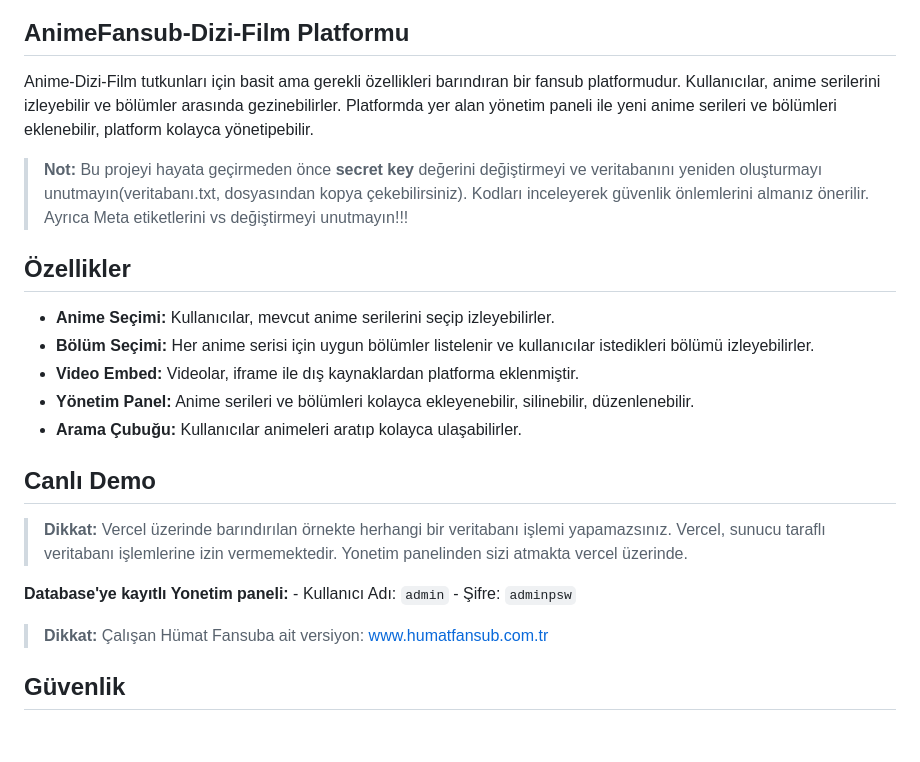
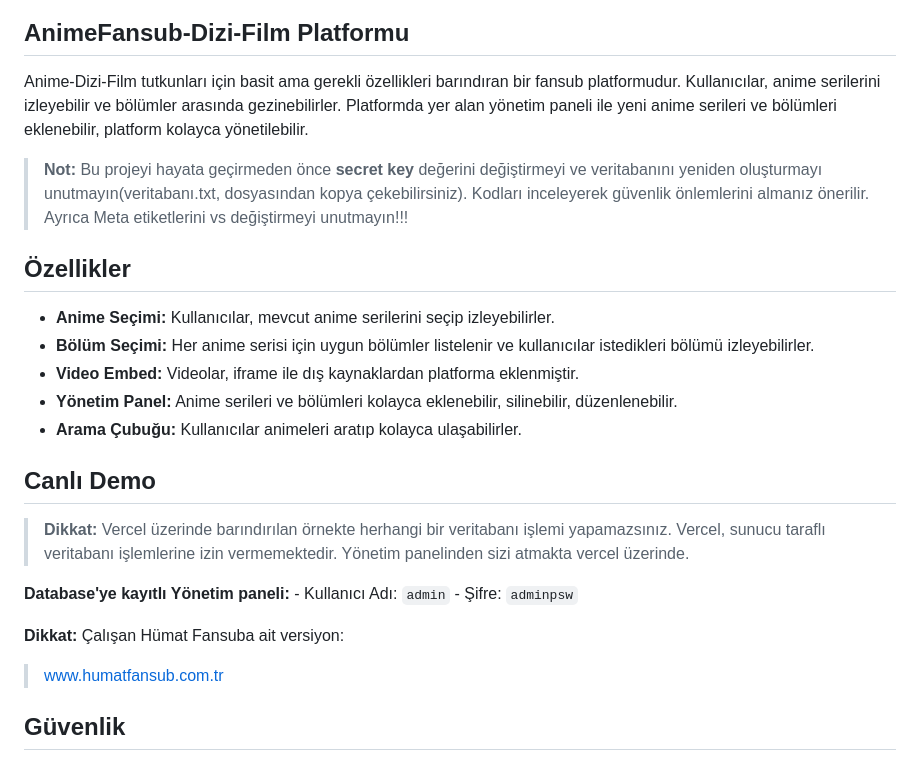
Before and after one commit to Berke-aras/AnimeFansub-Dizi-Film-Platformu, a Markdown page: README.md, the part around the change. Rendered like a GitHub page; blank space fills up the shorter version.

```diff
--- a/README.md
+++ b/README.md
@@ -2,7 +2,7 @@
 
 ## AnimeFansub-Dizi-Film Platformu
 
-Anime-Dizi-Film tutkunları için basit ama gerekli özellikleri barındıran bir fansub platformudur. Kullanıcılar, anime serilerini izleyebilir ve bölümler arasında gezinebilirler. Platformda yer alan yönetim paneli ile yeni anime serileri ve bölümleri eklenebilir, platform kolayca yönetipebilir.
+Anime-Dizi-Film tutkunları için basit ama gerekli özellikleri barındıran bir fansub platformudur. Kullanıcılar, anime serilerini izleyebilir ve bölümler arasında gezinebilirler. Platformda yer alan yönetim paneli ile yeni anime serileri ve bölümleri eklenebilir, platform kolayca yönetilebilir.
 
 > **Not:** Bu projeyi hayata geçirmeden önce **secret key** değerini değiştirmeyi ve veritabanını yeniden oluşturmayı unutmayın(veritabanı.txt, dosyasından kopya çekebilirsiniz). Kodları inceleyerek güvenlik önlemlerini almanız önerilir. Ayrıca Meta etiketlerini vs değiştirmeyi unutmayın!!!
 
@@ -11,17 +11,17 @@ Anime-Dizi-Film tutkunları için basit ama gerekli özellikleri barındıran bi
 -   **Anime Seçimi:** Kullanıcılar, mevcut anime serilerini seçip izleyebilirler.
 -   **Bölüm Seçimi:** Her anime serisi için uygun bölümler listelenir ve kullanıcılar istedikleri bölümü izleyebilirler.
 -   **Video Embed:** Videolar, iframe ile dış kaynaklardan platforma eklenmiştir.
--   **Yönetim Panel:** Anime serileri ve bölümleri kolayca ekleyenebilir, silinebilir, düzenlenebilir.
+-   **Yönetim Panel:** Anime serileri ve bölümleri kolayca eklenebilir, silinebilir, düzenlenebilir.
 -   **Arama Çubuğu:** Kullanıcılar animeleri aratıp kolayca ulaşabilirler.
 
 ## Canlı Demo
 
-> **Dikkat:** Vercel üzerinde barındırılan örnekte herhangi bir veritabanı işlemi yapamazsınız. Vercel, sunucu taraflı veritabanı işlemlerine izin vermemektedir. Yonetim panelinden sizi atmakta vercel üzerinde.
+> **Dikkat:** Vercel üzerinde barındırılan örnekte herhangi bir veritabanı işlemi yapamazsınız. Vercel, sunucu taraflı veritabanı işlemlerine izin vermemektedir. Yönetim panelinden sizi atmakta vercel üzerinde.
 
-**Database'ye kayıtlı Yonetim paneli:** - Kullanıcı Adı: `admin` - Şifre: `adminpsw`
+**Database'ye kayıtlı Yönetim paneli:** - Kullanıcı Adı: `admin` - Şifre: `adminpsw`
 
 
-> **Dikkat:** Çalışan Hümat Fansuba ait versiyon:
+**Dikkat:** Çalışan Hümat Fansuba ait versiyon:
 > [www.humatfansub.com.tr](https://www.humatfansub.com.tr)
 
 ## Güvenlik
```
